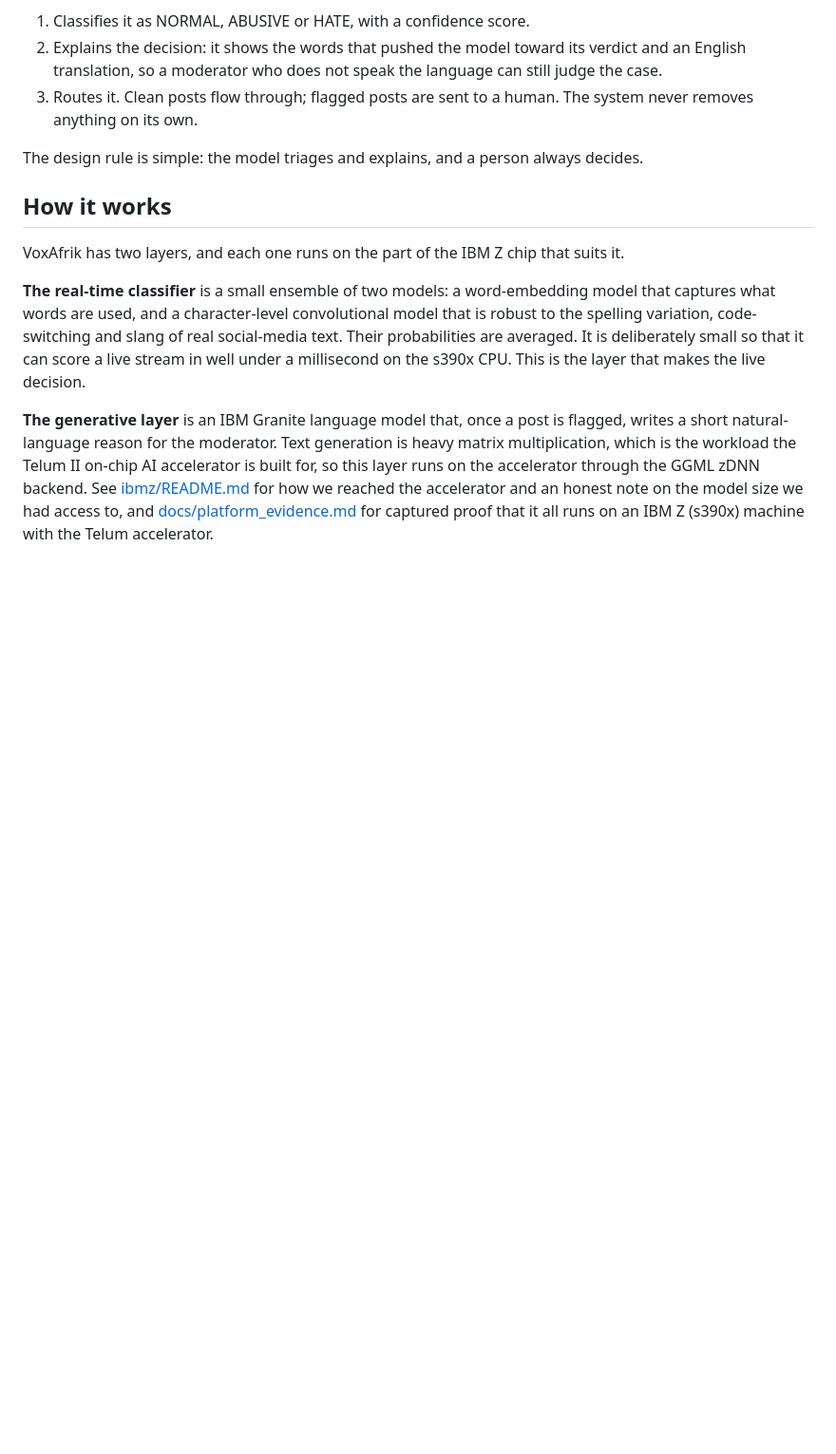
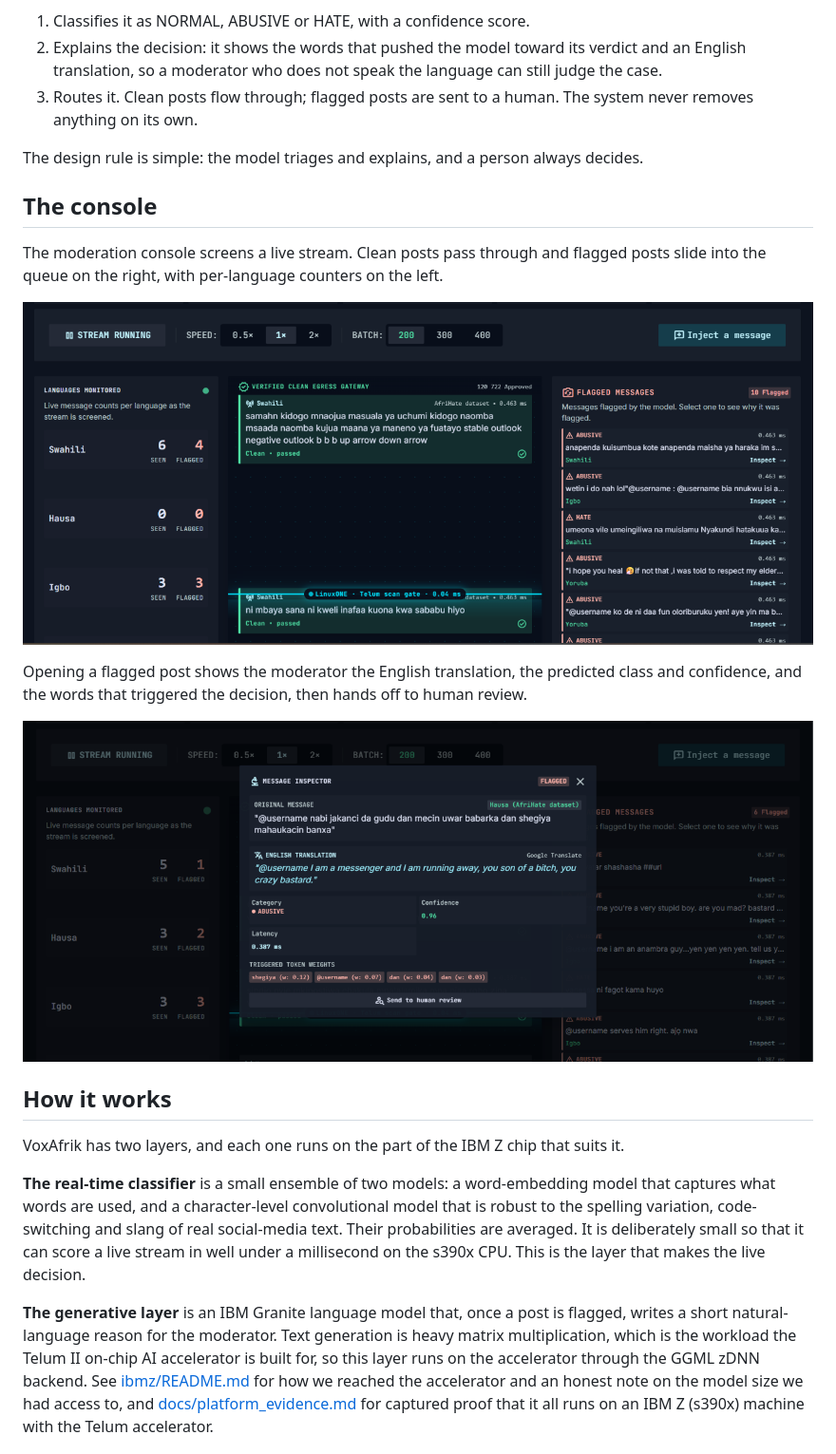
Before and after one commit to Bsh54/voxafrik, a Markdown page: README.md, the part around the change. Shown at 95% size. GitHub-like rendering; pictures changed too: docs/images/console-human-review.png (added), docs/images/console-live-stream.png (added); blank space fills up the shorter version.

Commit message:
docs: add console and IBM Z platform screenshots

```diff
--- a/README.md
+++ b/README.md
@@ -27,6 +27,18 @@ VoxAfrik reads a stream of posts, and for each post it does three things:
    never removes anything on its own.
 
 The design rule is simple: the model triages and explains, and a person always decides.
+
+## The console
+
+The moderation console screens a live stream. Clean posts pass through and flagged posts
+slide into the queue on the right, with per-language counters on the left.
+
+![VoxAfrik moderation console screening a live multilingual stream](docs/images/console-live-stream.png)
+
+Opening a flagged post shows the moderator the English translation, the predicted class
+and confidence, and the words that triggered the decision, then hands off to human review.
+
+![Message inspector with translation, trigger words and a send-to-human-review action](docs/images/console-human-review.png)
 
 ## How it works
 
```
Also changed, not shown: docs/platform_evidence.md (+4 -0 lines), docs/images/ibm-z-s390x.png (added), docs/images/telum-accelerator.png (added).
